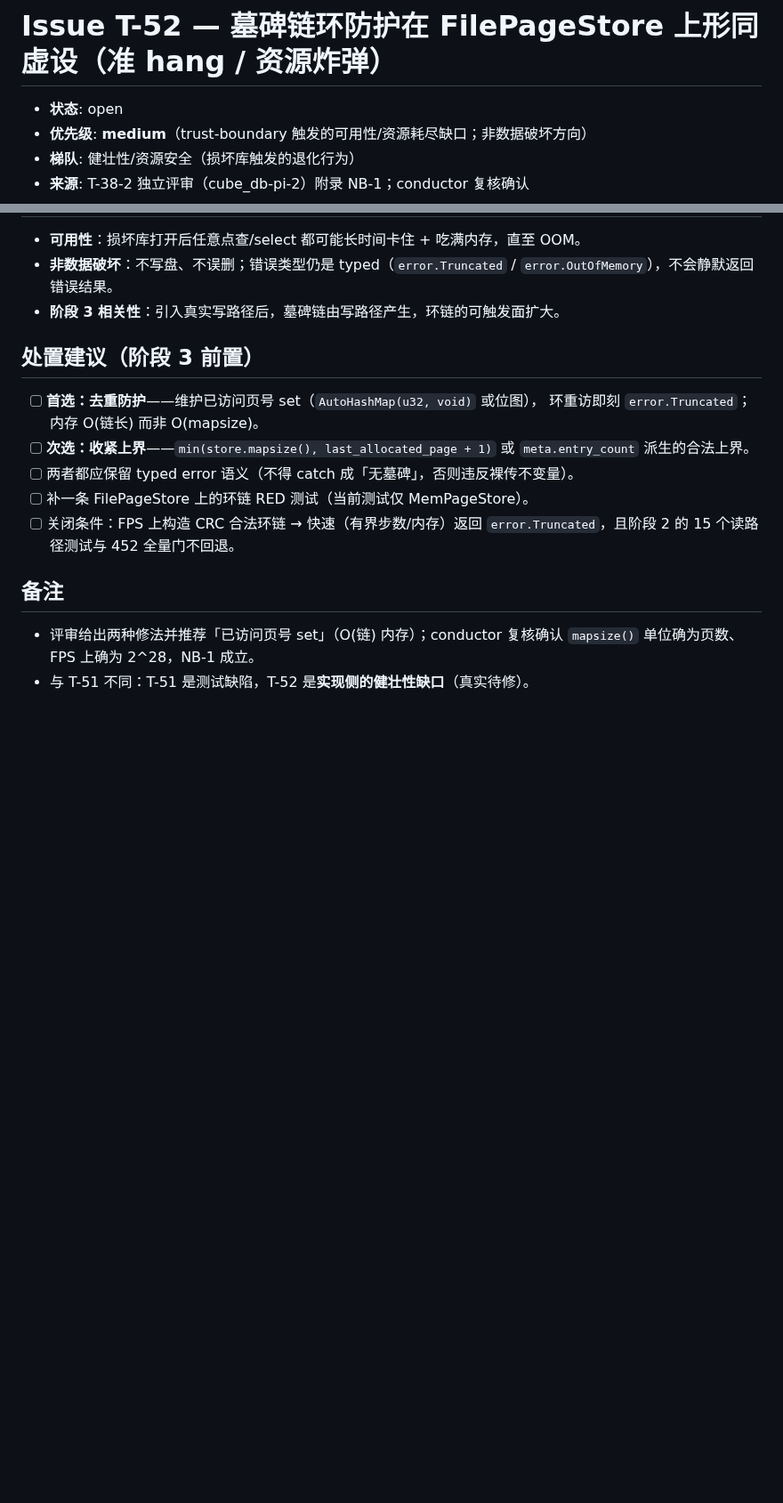
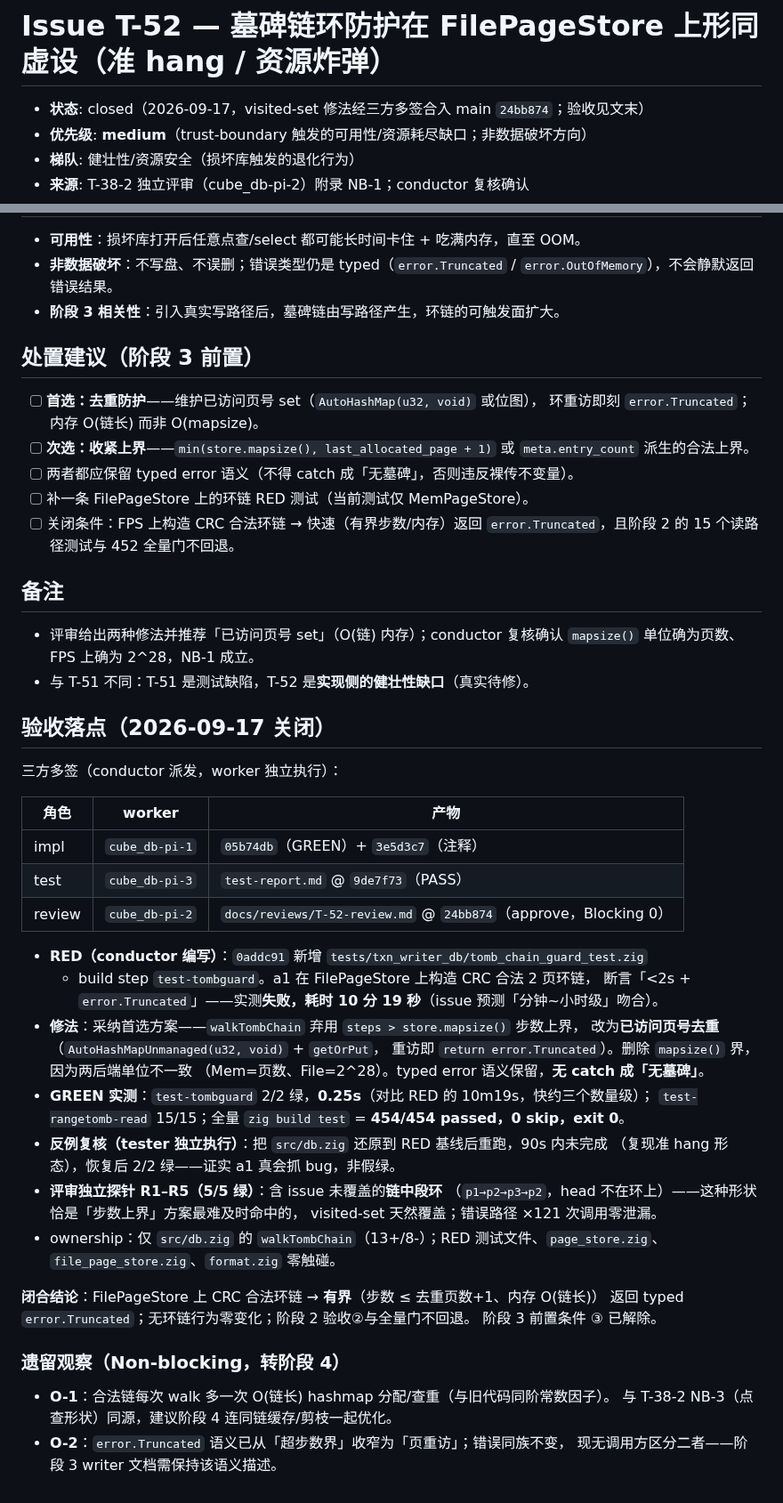
Before and after one commit to tt67wq/cube_db, a Markdown page: issues/T-52-tomb-chain-ring-guard-fps-ineffective.md, 2 parts joined by grey strips. Shown at 89% size. GitHub-like rendering; blank space fills up the shorter version.

Commit message:
docs(issue): 关闭 T-52 — 墓碑链环防护 visited-set 修法三方多签合入 main
T-52 是阶段 3 前置条件 ③（trust-boundary 触发的准 hang / 资源炸弹）。
本次派发（conductor + 3 worker，TDD）闭环：

- RED（conductor 编写）0addc91：tests/txn_writer_db/tomb_chain_guard_test.zig
  a1 在 FilePageStore 上构造 CRC 合法环链，实测 10m19s 才失败（预测「分钟~小时级」吻合）。
- GREEN 3e5d3c7：walkTombChain 弃用 steps>mapsize() 步数上界，改用已访问页号去重
  （AutoHashMapUnmanaged + getOrPut，重访即 error.Truncated）。typed error 保留。
- 验收：test-tombguard 2/2 绿 0.25s（快约三个数量级）；test-rangetomb-read 15/15；
  全量 zig build test = 454/454 passed, 0 skip, exit 0。
- 三方多签：impl cube_db-pi-1 / test cube_db-pi-3 (PASS 9de7f73) /
  review cube_db-pi-2 (approve 24bb874, Blocking 0)。
- tester 反例复核：还原 RED 实现后 90s 未完成（复现准 hang），恢复后转绿。
- reviewer 探针 R1-R5：含链中段环（head 不在环上）与错误路径 ×121 零泄漏。

遗留 O-1/O-2 转阶段 4，已记入 issue 文末。

Co-authored-by: factory-droid[bot] <138933559+factory-droid[bot]@users.noreply.github.com>

```diff
--- a/issues/T-52-tomb-chain-ring-guard-fps-ineffective.md
+++ b/issues/T-52-tomb-chain-ring-guard-fps-ineffective.md
@@ -1,6 +1,6 @@
 # Issue T-52 — 墓碑链环防护在 FilePageStore 上形同虚设（准 hang / 资源炸弹）
 
-- **状态**: open
+- **状态**: closed（2026-09-17，visited-set 修法经三方多签合入 main `24bb874`；验收见文末）
 - **优先级**: **medium**（trust-boundary 触发的可用性/资源耗尽缺口；非数据破坏方向）
 - **梯队**: 健壮性/资源安全（损坏库触发的退化行为）
 - **来源**: T-38-2 独立评审（cube_db-pi-2）附录 NB-1；conductor 复核确认
@@ -58,3 +58,41 @@
 - 评审给出两种修法并推荐「已访问页号 set」（O(链) 内存）；conductor 复核确认
   `mapsize()` 单位确为页数、FPS 上确为 2^28，NB-1 成立。
 - 与 T-51 不同：T-51 是测试缺陷，T-52 是**实现侧的健壮性缺口**（真实待修）。
+
+## 验收落点（2026-09-17 关闭）
+
+三方多签（conductor 派发，worker 独立执行）：
+
+| 角色 | worker | 产物 |
+|---|---|---|
+| impl | `cube_db-pi-1` | `05b74db`（GREEN）+ `3e5d3c7`（注释） |
+| test | `cube_db-pi-3` | `test-report.md` @ `9de7f73`（PASS） |
+| review | `cube_db-pi-2` | `docs/reviews/T-52-review.md` @ `24bb874`（approve，Blocking 0） |
+
+- **RED（conductor 编写）**：`0addc91` 新增 `tests/txn_writer_db/tomb_chain_guard_test.zig`
+  + build step `test-tombguard`。a1 在 FilePageStore 上构造 CRC 合法 2 页环链，
+  断言「<2s + `error.Truncated`」——实测**失败，耗时 10 分 19 秒**（issue 预测「分钟~小时级」吻合）。
+- **修法**：采纳首选方案——`walkTombChain` 弃用 `steps > store.mapsize()` 步数上界，
+  改为**已访问页号去重**（`AutoHashMapUnmanaged(u32, void)` + `getOrPut`，
+  重访即 `return error.Truncated`）。删除 `mapsize()` 界，因为两后端单位不一致
+  （Mem=页数、File=2^28）。typed error 语义保留，**无 catch 成「无墓碑」**。
+- **GREEN 实测**：`test-tombguard` 2/2 绿，**0.25s**（对比 RED 的 10m19s，快约三个数量级）；
+  `test-rangetomb-read` 15/15；全量 `zig build test` = **454/454 passed，0 skip，exit 0**。
+- **反例复核（tester 独立执行）**：把 `src/db.zig` 还原到 RED 基线后重跑，90s 内未完成
+  （复现准 hang 形态），恢复后 2/2 绿——证实 a1 真会抓 bug，非假绿。
+- **评审独立探针 R1–R5（5/5 绿）**：含 issue 未覆盖的**链中段环**
+  （`p1→p2→p3→p2`，head 不在环上）——这种形状恰是「步数上界」方案最难及时命中的，
+  visited-set 天然覆盖；错误路径 ×121 次调用零泄漏。
+- ownership：仅 `src/db.zig` 的 `walkTombChain`（13+/8-）；RED 测试文件、`page_store.zig`、
+  `file_page_store.zig`、`format.zig` 零触碰。
+
+**闭合结论**：FilePageStore 上 CRC 合法环链 → **有界**（步数 ≤ 去重页数+1、内存 O(链长)）
+返回 typed `error.Truncated`；无环链行为零变化；阶段 2 验收②与全量门不回退。
+阶段 3 前置条件 ③ 已解除。
+
+### 遗留观察（Non-blocking，转阶段 4）
+
+- **O-1**：合法链每次 walk 多一次 O(链长) hashmap 分配/查重（与旧代码同阶常数因子）。
+  与 T-38-2 NB-3（点查形状）同源，建议阶段 4 连同链缓存/剪枝一起优化。
+- **O-2**：`error.Truncated` 语义已从「超步数界」收窄为「页重访」；错误同族不变，
+  现无调用方区分二者——阶段 3 writer 文档需保持该语义描述。
```
